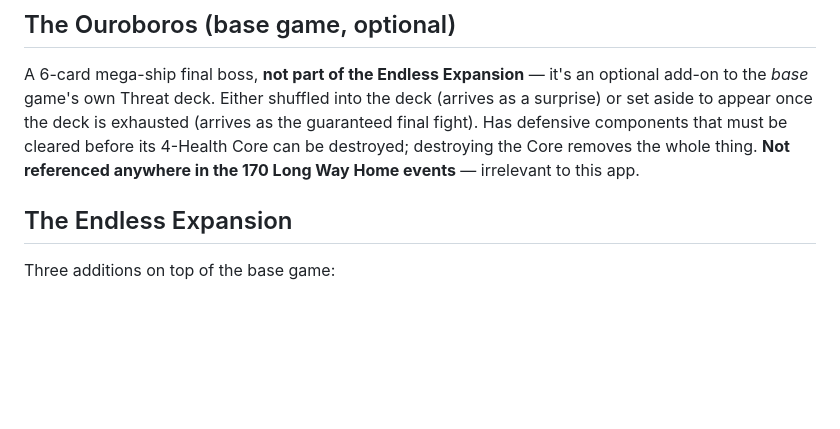
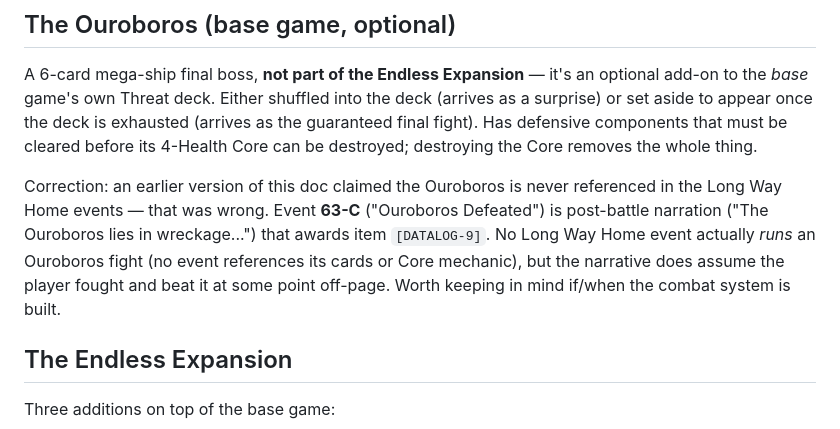
Before and after one commit to slant/deepspace, a Markdown page: docs/reference/deep-space-d6-mechanics.md, the part around the change. Drawn GitHub-style; blank space fills up the shorter version.

```diff
--- a/docs/reference/deep-space-d6-mechanics.md
+++ b/docs/reference/deep-space-d6-mechanics.md
@@ -62,8 +62,15 @@ an optional add-on to the *base* game's own Threat deck. Either shuffled into
 the deck (arrives as a surprise) or set aside to appear once the deck is
 exhausted (arrives as the guaranteed final fight). Has defensive components
 that must be cleared before its 4-Health Core can be destroyed; destroying
-the Core removes the whole thing. **Not referenced anywhere in the 170
-Long Way Home events** — irrelevant to this app.
+the Core removes the whole thing.
+
+Correction: an earlier version of this doc claimed the Ouroboros is never
+referenced in the Long Way Home events — that was wrong. Event **63-C**
+("Ouroboros Defeated") is post-battle narration ("The Ouroboros lies in
+wreckage...") that awards item `[DATALOG-9]`. No Long Way Home event actually
+*runs* an Ouroboros fight (no event references its cards or Core mechanic),
+but the narrative does assume the player fought and beat it at some point
+off-page. Worth keeping in mind if/when the combat system is built.
 
 ## The Endless Expansion
 
```
Also changed, not shown: CLAUDE.md (+7 -0 lines), TODO.md (+6 -6 lines).
